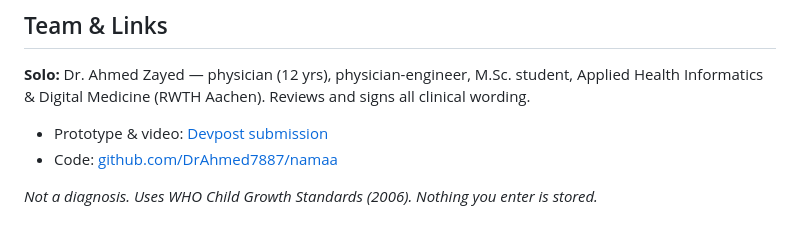
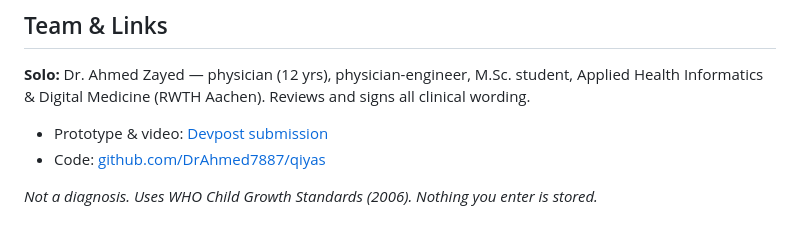
Before and after one commit to DrAhmed7887/qiyas, a Markdown page: submission/one-pager.md, the part around the change. Rendered like a GitHub page.

```diff
--- a/submission/one-pager.md
+++ b/submission/one-pager.md
@@ -41,6 +41,6 @@ Inputs (DOB, sex, weight, length, lying/standing)
 **Solo:** Dr. Ahmed Zayed — physician (12 yrs), physician-engineer, M.Sc. student, Applied Health Informatics & Digital Medicine (RWTH Aachen). Reviews and signs all clinical wording.
 
 - Prototype & video: [Devpost submission](https://devpost.com/)
-- Code: [github.com/DrAhmed7887/namaa](https://github.com/DrAhmed7887/namaa)
+- Code: [github.com/DrAhmed7887/qiyas](https://github.com/DrAhmed7887/qiyas)
 
 *Not a diagnosis. Uses WHO Child Growth Standards (2006). Nothing you enter is stored.*
```
Also changed, not shown: QIYAS_BRIEF.md (+1 -1 lines), README.md (+1 -1 lines).
